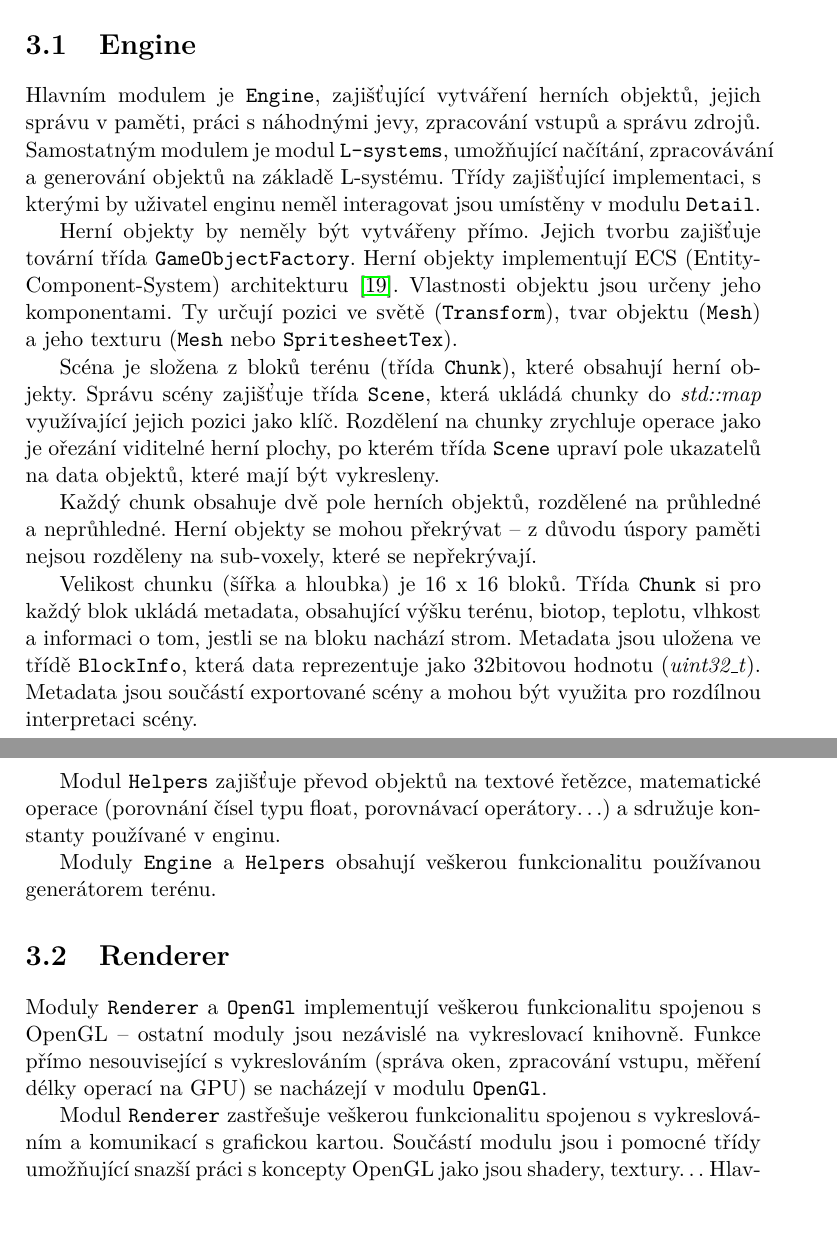
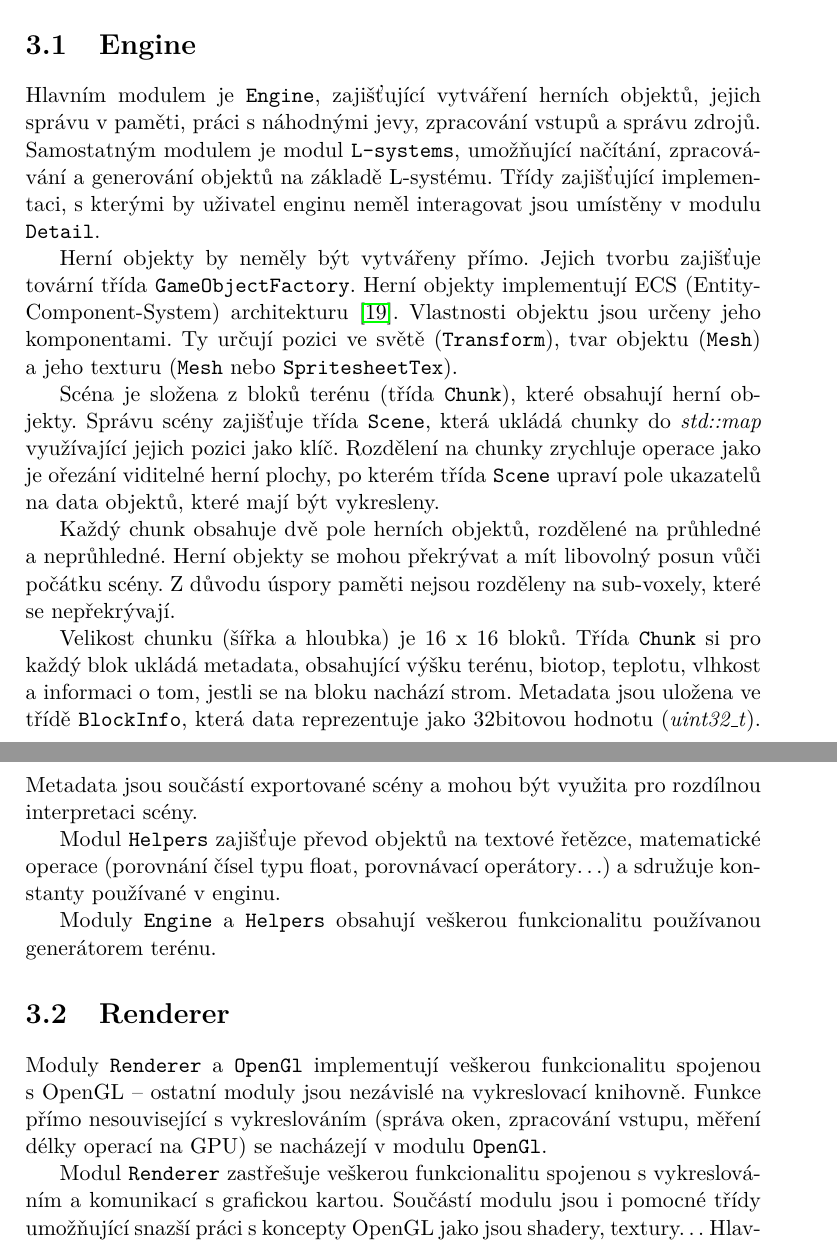
Before and after one commit to heppyn/MasterThesis, a LaTeX thesis (latex/DP_hepner_lukas.tex): two parts of pages 27 and 29 of 97, joined at a grey line, cut so that both start at the same text. Compiled offline with pdfLaTeX; a LaTeX package or settings file that is missing is left out.

Commit message:
Update objects section

```diff
--- a/latex/DP_hepner_lukas.tex
+++ b/latex/DP_hepner_lukas.tex
@@ -171,13 +171,13 @@ Engine je rozdělen do několika modulů a sub modulů, seskupujících funkcion
 
 \section{Engine}
 
-Hlavním modulem je \texttt{Engine}, zajišťující vytváření herních objektů, jejich správu v paměti, práci s náhodnými jevy, zpracování vstupů a správu zdrojů. Samostatným modulem je modul \texttt{L-systems}, umožňující načítání, zpracovávání a generování objektů na základě L-systému. Třídy zajišťující implementaci, s kterými by uživatel enginu neměl interagovat jsou umístěny v modulu \texttt{Detail}.
+Hlavním modulem je \texttt{Engine}, zajišťující vytváření herních objektů, jejich správu v paměti, práci s náhodnými jevy, zpracování vstupů a správu zdrojů. Samostatným modulem je modul \texttt{L-systems}, umožňující načítání, zpraco\-vá\-vá\-ní a generování objektů na základě L-systému. Třídy zajišťující implementaci, s~kterými by uživatel enginu neměl interagovat jsou umístěny v modulu \texttt{Detail}.
 
 Herní objekty by neměly být vytvářeny přímo. Jejich tvorbu zajišťuje tovární třída \texttt{GameObjectFactory}. Herní objekty implementují ECS (Entity-Component-System) architekturu~\cite{ecs}. Vlastnosti objektu jsou určeny jeho komponentami. Ty určují pozici ve světě (\texttt{Transform}), tvar objektu (\texttt{Mesh}) a~jeho texturu (\texttt{Mesh} nebo \texttt{SpritesheetTex}).
 
 Scéna je složena z bloků terénu (třída \texttt{Chunk}), které obsahují herní objekty. Správu scény zajišťuje třída \texttt{Scene}, která ukládá chunky do \textit{std::map} využívající jejich pozici jako klíč. Rozdělení na chunky zrychluje operace jako je ořezání viditelné herní plochy, po kterém třída \texttt{Scene} upraví pole ukazatelů na data objektů, které mají být vykresleny.
 
-Každý chunk obsahuje dvě pole herních objektů, rozdělené na průhledné a neprůhledné. Herní objekty se mohou překrývat -- z důvodu úspory paměti nejsou rozděleny na sub-voxely, které se nepřekrývají.
+Každý chunk obsahuje dvě pole herních objektů, rozdělené na průhledné a neprůhledné. Herní objekty se mohou překrývat a mít libovolný posun vůči počátku scény. Z důvodu úspory paměti nejsou rozděleny na sub-voxely, které se nepřekrývají.
 
 Velikost chunku (šířka a hloubka) je 16 x 16 bloků. Třída \texttt{Chunk} si pro každý blok ukládá metadata, obsahující výšku terénu, biotop, teplotu, vlhkost a informaci o tom, jestli se na bloku nachází strom. Metadata jsou uložena ve třídě \texttt{BlockInfo}, která data reprezentuje jako 32bitovou hodnotu (\textit{uint32\_t}). Metadata jsou součástí exportované scény a mohou být využita pro rozdílnou interpretaci scény.
 
@@ -187,7 +187,7 @@ Moduly \texttt{Engine} a \texttt{Helpers} obsahují veškerou funkcionalitu pou
 
 \section{Renderer}
 
-Moduly \texttt{Renderer} a \texttt{OpenGl} implementují veškerou funkcionalitu spojenou s OpenGL -- ostatní moduly jsou nezávislé na vykreslovací knihovně. Funkce přímo nesouvisející s vykreslováním (správa oken, zpracování vstupu, měření délky operací na GPU) se nacházejí v modulu \texttt{OpenGl}.
+Moduly \texttt{Renderer} a \texttt{OpenGl} implementují veškerou funkcionalitu spojenou s~OpenGL -- ostatní moduly jsou nezávislé na vykreslovací knihovně. Funkce přímo nesouvisející s vykreslováním (správa oken, zpracování vstupu, měření délky operací na GPU) se nacházejí v modulu \texttt{OpenGl}.
 
 Modul \texttt{Renderer} zastřešuje veškerou funkcionalitu spojenou s vykreslová-ním a komunikací s grafickou kartou. Součástí modulu jsou i pomocné třídy umožňující snazší práci s koncepty OpenGL jako jsou shadery, textury\dots ~Hlav-ní vykreslovací metody obsahují třídy \texttt{SceneRenderer} a \texttt{CubeRenderer}, vykreslující celou scénu, respektive jeden či více objektů najednou.
 
```
